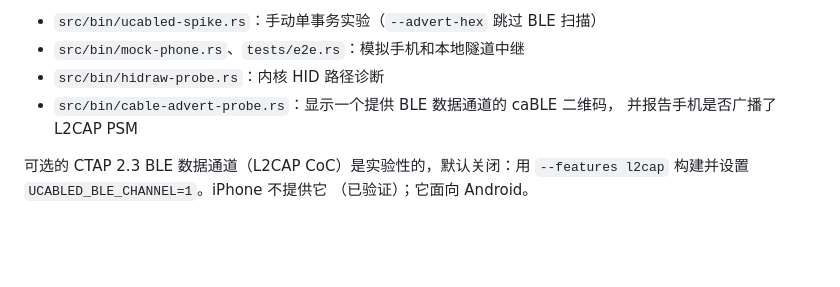
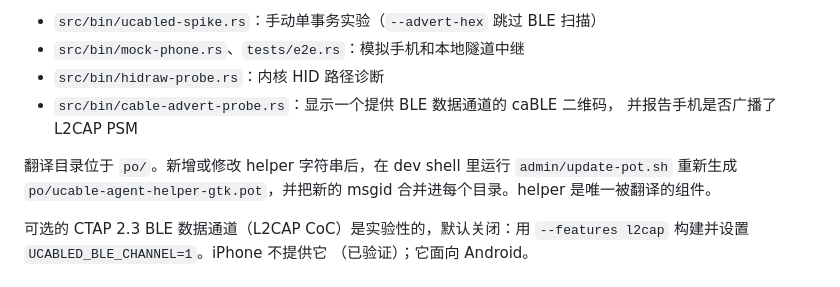
Before and after one commit to fuzy112/ucabled, a Markdown page: README.zh_CN.md, the part around the change. Drawn GitHub-style; blank space fills up the shorter version.

Commit message:
Sync the Chinese README with the English one
The Chinese README was written with the English one and had stayed in
step since, except for the gettext tooling paragraph added in English
only.  Translate it, so the two readme files describe the same
development flow.

```diff
--- a/README.zh_CN.md
+++ b/README.zh_CN.md
@@ -307,6 +307,10 @@ libadwaita，以维持桌面中立。
 - `src/bin/cable-advert-probe.rs`：显示一个提供 BLE 数据通道的 caBLE 二维码，
   并报告手机是否广播了 L2CAP PSM
 
+翻译目录位于 `po/`。新增或修改 helper 字符串后，在 dev shell 里运行
+`admin/update-pot.sh` 重新生成 `po/ucable-agent-helper-gtk.pot`，并把新的
+msgid 合并进每个目录。helper 是唯一被翻译的组件。
+
 可选的 CTAP 2.3 BLE 数据通道（L2CAP CoC）是实验性的，默认关闭：用
 `--features l2cap` 构建并设置 `UCABLED_BLE_CHANNEL=1`。iPhone 不提供它
 （已验证）；它面向 Android。
```
